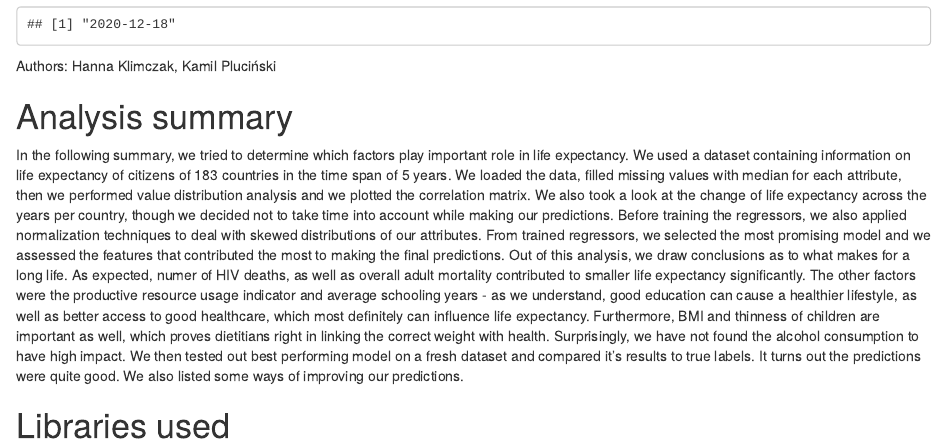
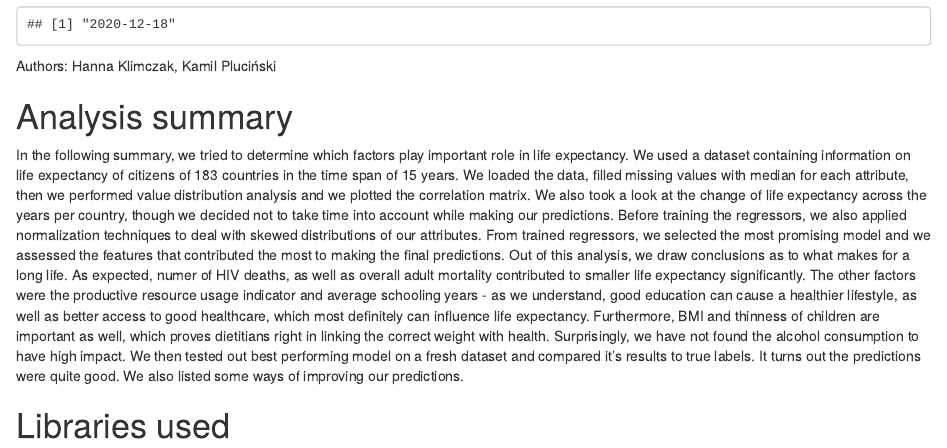
Before and after one commit to hancia/LifeExpectancyAnalysis, an R Markdown document (Analysis.Rmd): the page in a window 1100 px wide, from 290 px down. Rendered offline with R 4.5, knitr and Pandoc, with nearby package versions; some code elsewhere in the file could not run offline.

Commit message:
conclusions

```diff
--- a/Analysis.Rmd
+++ b/Analysis.Rmd
@@ -17,7 +17,7 @@ Authors: Hanna Klimczak, Kamil Pluciński
 
 # Analysis summary
 
-In the following summary, we tried to determine which factors play important role in life expectancy. We used a dataset containing information on life expectancy of citizens of 183 countries in the time span of 5 years. We loaded the data, filled missing values with median for each attribute, then we performed value distribution analysis and we plotted the correlation matrix. We also took a look at the change of life expectancy across the years per country, though we decided not to take time into account while making our predictions. Before training the regressors, we also applied normalization techniques to deal with skewed distributions of our attributes. From trained regressors, we selected the most promising model and we assessed the features that contributed the most to making the final predictions. Out of this analysis, we draw conclusions as to what makes for a long life. As expected, numer of HIV deaths, as well as overall adult mortality contributed to smaller life expectancy significantly. The other factors were the productive resource usage indicator and average schooling years - as we understand, good education can cause a healthier lifestyle, as well as better access to good healthcare, which most definitely can influence life expectancy. Furthermore, BMI and thinness of children are important as well, which proves dietitians right in linking the correct weight with health. Surprisingly, we have not found the alcohol consumption to have high impact. We then tested out best performing model on a fresh dataset and compared it's results to true labels. It turns out the predictions were quite good. We also listed some ways of improving our predictions.
+In the following summary, we tried to determine which factors play important role in life expectancy. We used a dataset containing information on life expectancy of citizens of 183 countries in the time span of 15 years. We loaded the data, filled missing values with median for each attribute, then we performed value distribution analysis and we plotted the correlation matrix. We also took a look at the change of life expectancy across the years per country, though we decided not to take time into account while making our predictions. Before training the regressors, we also applied normalization techniques to deal with skewed distributions of our attributes. From trained regressors, we selected the most promising model and we assessed the features that contributed the most to making the final predictions. Out of this analysis, we draw conclusions as to what makes for a long life. As expected, numer of HIV deaths, as well as overall adult mortality contributed to smaller life expectancy significantly. The other factors were the productive resource usage indicator and average schooling years - as we understand, good education can cause a healthier lifestyle, as well as better access to good healthcare, which most definitely can influence life expectancy. Furthermore, BMI and thinness of children are important as well, which proves dietitians right in linking the correct weight with health. Surprisingly, we have not found the alcohol consumption to have high impact. We then tested out best performing model on a fresh dataset and compared it's results to true labels. It turns out the predictions were quite good. We also listed some ways of improving our predictions.
 
 # Libraries used
 
```
Also changed, not shown: Analysis.Rmd (4 more changed lines).
